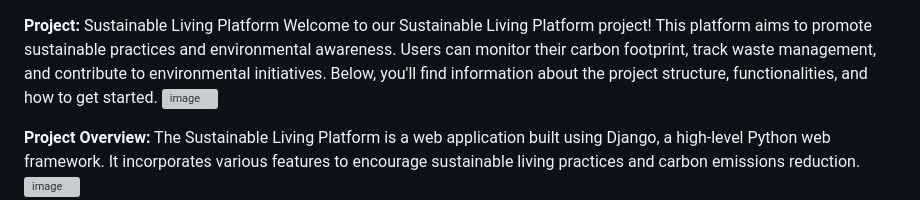
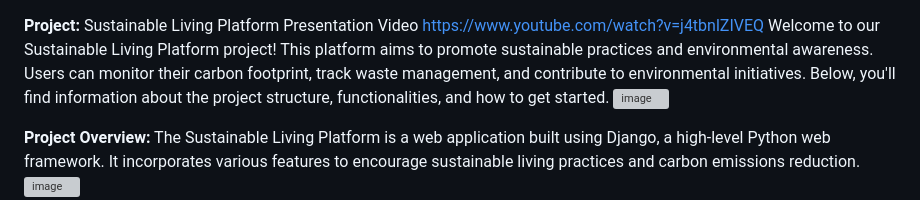
Before and after one commit to jayant2014/Call-For-Code-Sustainability, a Markdown page: README.md, the part around the change. Rendered like a GitHub page; grey boxes are pictures that could not be loaded.

```diff
--- a/README.md
+++ b/README.md
@@ -1,5 +1,6 @@
 **Project:**
 Sustainable Living Platform
+Presentation Video https://www.youtube.com/watch?v=j4tbnlZIVEQ
 Welcome to our Sustainable Living Platform project! This platform aims to promote sustainable practices and environmental awareness. Users can monitor their carbon footprint, track waste management, and contribute to environmental initiatives. Below, you'll find information about the project structure, functionalities, and how to get started.
 ![image](https://github.com/amitsaxena9225/CallForCoding/assets/32059302/99db3355-0685-45c9-a041-d96b77f3db26)
 
```
